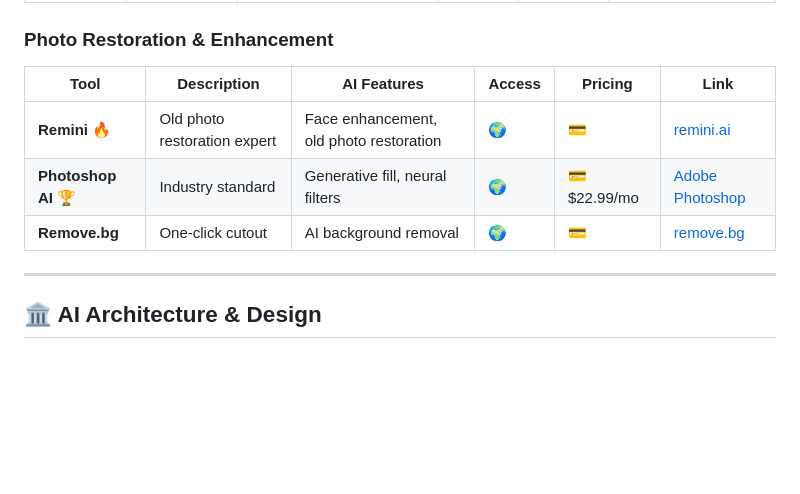
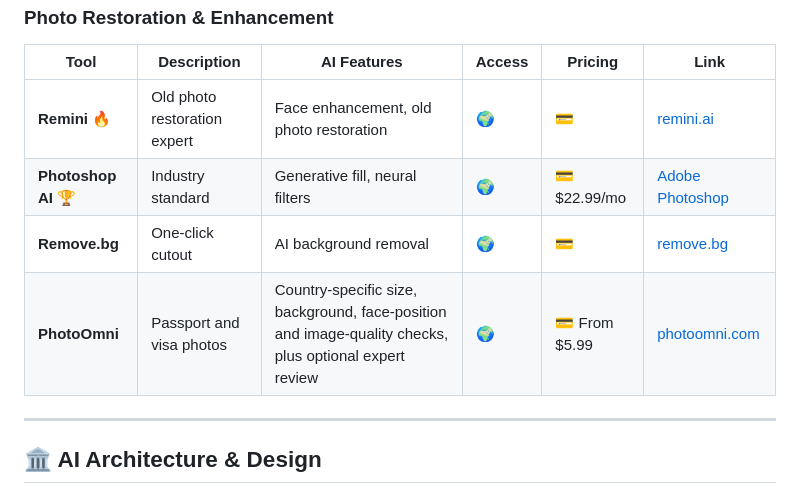
Before and after one commit to Digidai/awesome-AI, a Markdown page: README-EN.md, the part around the change. GitHub-like rendering; blank space fills up the shorter version.

Commit message:
Add: PhotoOmni passport photo tool

```diff
--- a/README-EN.md
+++ b/README-EN.md
@@ -1116,6 +1116,7 @@ English | [中文](README.md)
 | **Remini** 🔥       | Old photo restoration expert | Face enhancement, old photo restoration | 🌍     | 💳           | [remini.ai](https://remini.ai/)                                  |
 | **Photoshop AI** 🏆 | Industry standard            | Generative fill, neural filters         | 🌍     | 💳 $22.99/mo | [Adobe Photoshop](https://www.adobe.com/products/photoshop.html) |
 | **Remove.bg**       | One-click cutout             | AI background removal                   | 🌍     | 💳           | [remove.bg][remove-bg]                                           |
+| **PhotoOmni**       | Passport and visa photos     | Country-specific size, background, face-position and image-quality checks, plus optional expert review | 🌍 | 💳 From $5.99 | [photoomni.com](https://photoomni.com/en)                         |
 
 ---
 
```
Also changed, not shown: README.md (+1 -0 lines).
